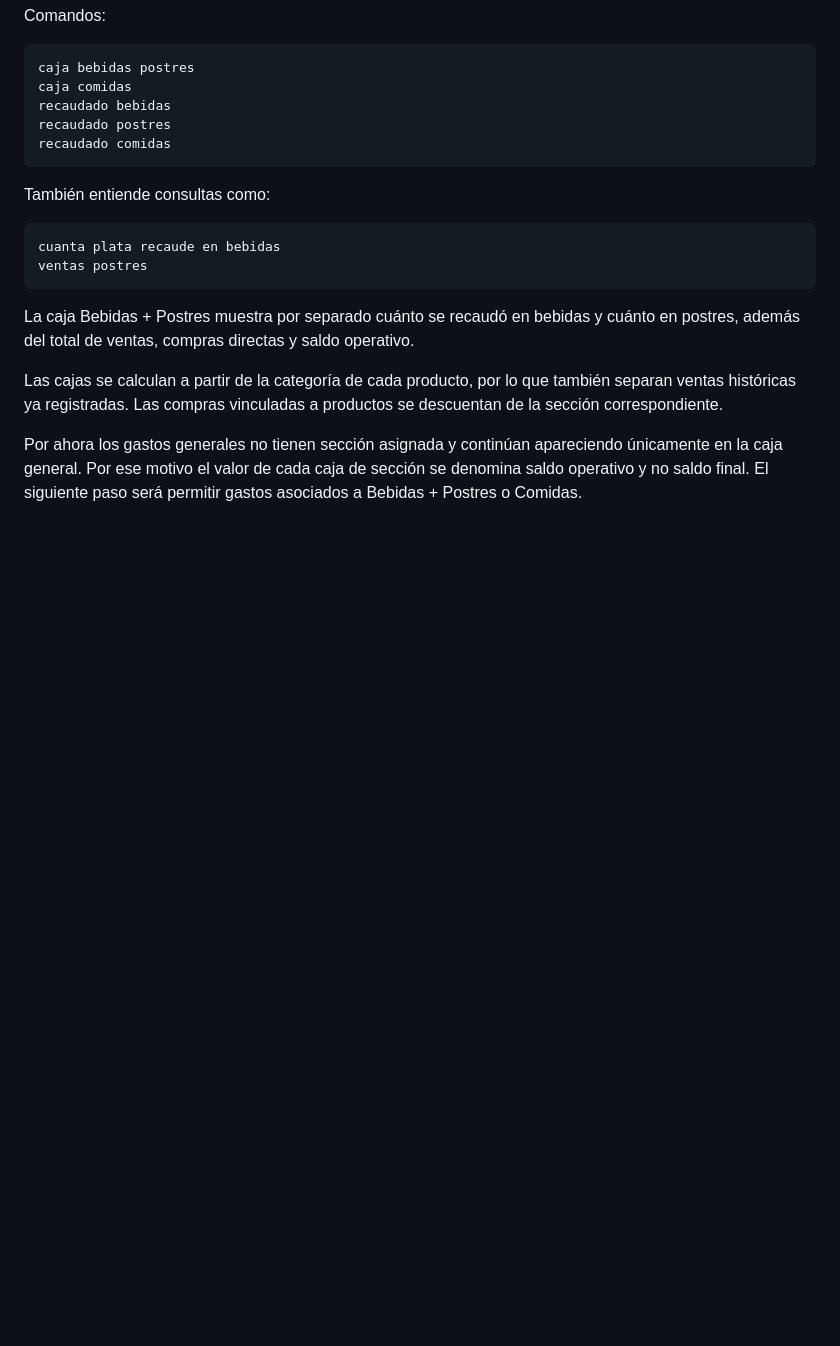
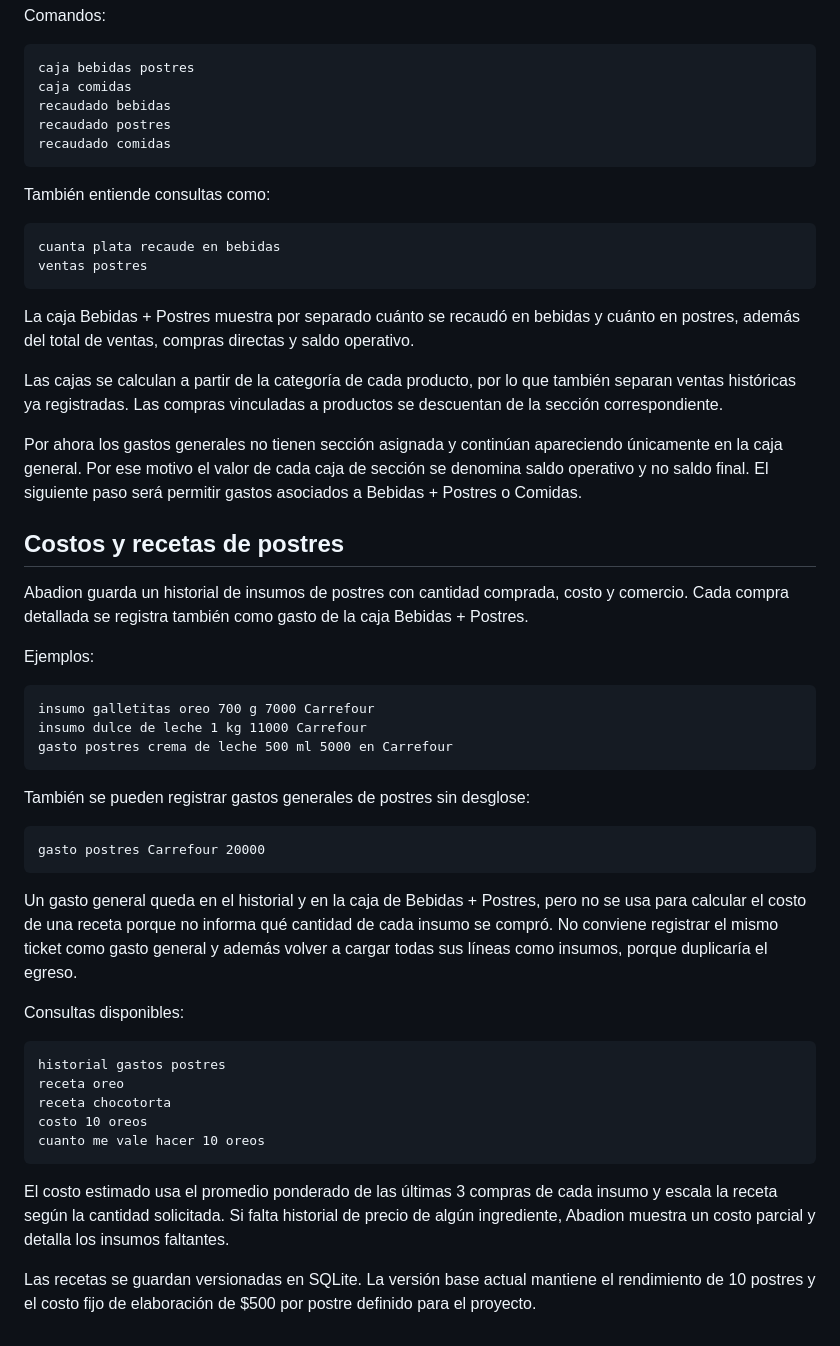
Before and after one commit to NicoNunezFM/contabilidad-bebidas-postres, a Markdown page: whatsapp-bot/README.md, the part around the change. Rendered like a GitHub page; blank space fills up the shorter version.

Commit message:
Document dessert cost history and recipe commands

````diff
--- a/whatsapp-bot/README.md
+++ b/whatsapp-bot/README.md
@@ -238,3 +238,38 @@ La caja Bebidas + Postres muestra por separado cuánto se recaudó en bebidas y
 Las cajas se calculan a partir de la categoría de cada producto, por lo que también separan ventas históricas ya registradas. Las compras vinculadas a productos se descuentan de la sección correspondiente.
 
 Por ahora los gastos generales no tienen sección asignada y continúan apareciendo únicamente en la caja general. Por ese motivo el valor de cada caja de sección se denomina saldo operativo y no saldo final. El siguiente paso será permitir gastos asociados a Bebidas + Postres o Comidas.
+
+
+## Costos y recetas de postres
+
+Abadion guarda un historial de insumos de postres con cantidad comprada, costo y comercio. Cada compra detallada se registra también como gasto de la caja Bebidas + Postres.
+
+Ejemplos:
+
+```text
+insumo galletitas oreo 700 g 7000 Carrefour
+insumo dulce de leche 1 kg 11000 Carrefour
+gasto postres crema de leche 500 ml 5000 en Carrefour
+```
+
+También se pueden registrar gastos generales de postres sin desglose:
+
+```text
+gasto postres Carrefour 20000
+```
+
+Un gasto general queda en el historial y en la caja de Bebidas + Postres, pero no se usa para calcular el costo de una receta porque no informa qué cantidad de cada insumo se compró. No conviene registrar el mismo ticket como gasto general y además volver a cargar todas sus líneas como insumos, porque duplicaría el egreso.
+
+Consultas disponibles:
+
+```text
+historial gastos postres
+receta oreo
+receta chocotorta
+costo 10 oreos
+cuanto me vale hacer 10 oreos
+```
+
+El costo estimado usa el promedio ponderado de las últimas 3 compras de cada insumo y escala la receta según la cantidad solicitada. Si falta historial de precio de algún ingrediente, Abadion muestra un costo parcial y detalla los insumos faltantes.
+
+Las recetas se guardan versionadas en SQLite. La versión base actual mantiene el rendimiento de 10 postres y el costo fijo de elaboración de $500 por postre definido para el proyecto.
````
